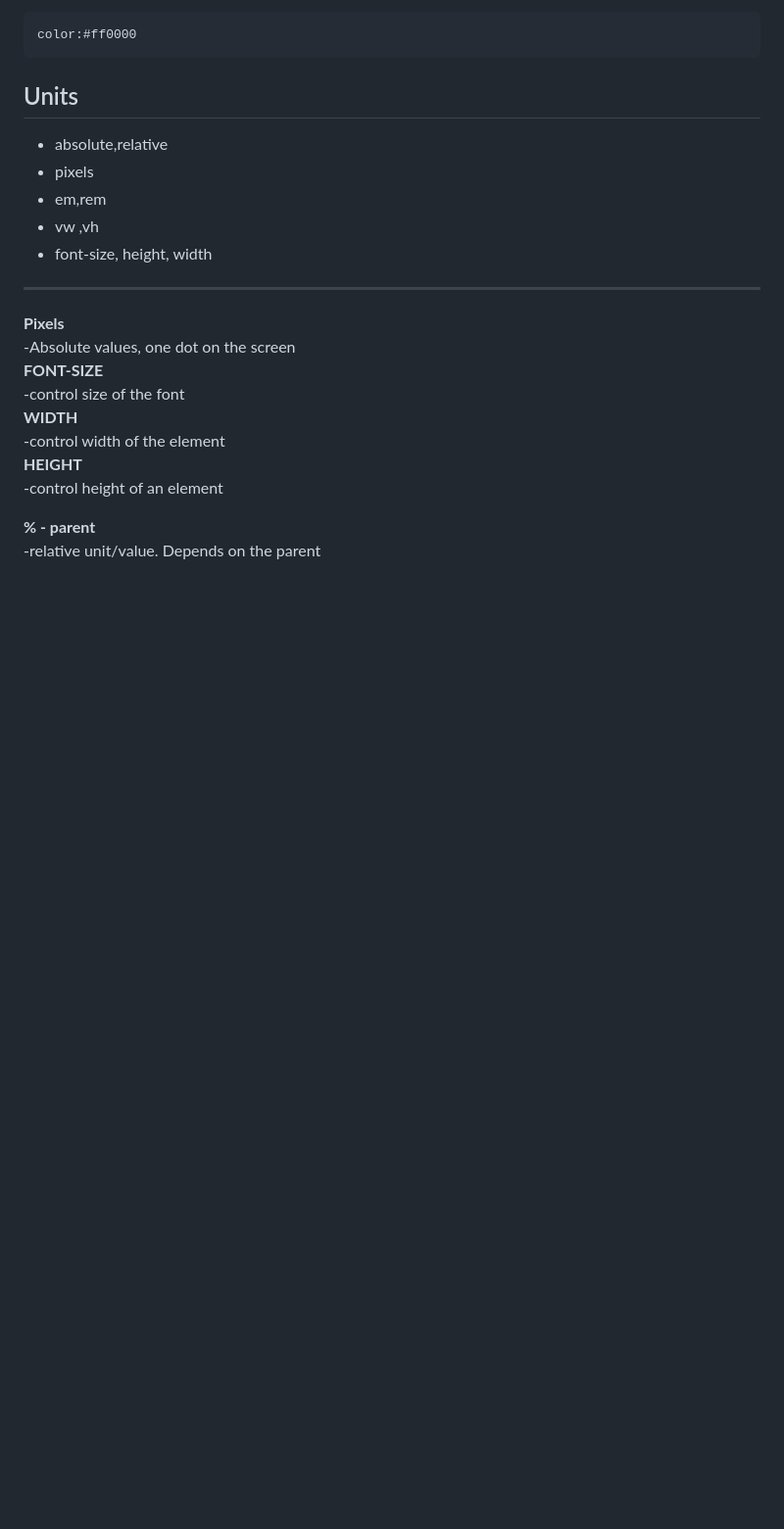
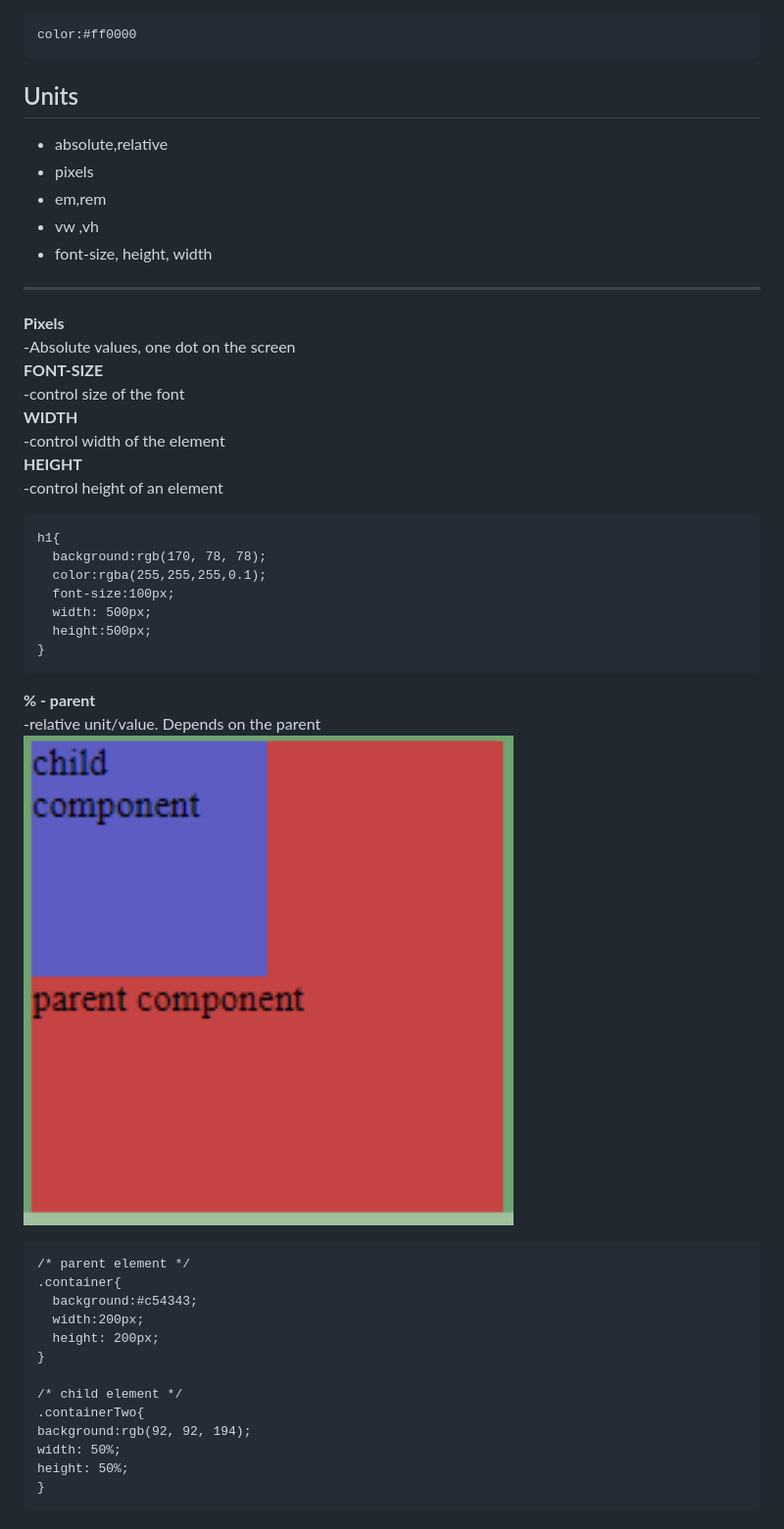
Before and after one commit to lance28-beep/CSS_myNotes, a Markdown page: Readme.md, the part around the change printed below. Shown: that part at 98% size. Drawn GitHub-style; pictures changed too: img/relative.PNG (added); blank space fills up the shorter version.

````diff
--- a/Readme.md
+++ b/Readme.md
@@ -469,5 +469,33 @@ color:#ff0000
 <b>HEIGHT</b><br>
 -control height of an element<br>
 
+```
+h1{
+  background:rgb(170, 78, 78);
+  color:rgba(255,255,255,0.1);
+  font-size:100px;
+  width: 500px;
+  height:500px;
+}
+```
+
 <b>% - parent</b><br>
 -relative unit/value. Depends on the parent<br>
+<img src='./img/relative.PNG' width="500"> <br>
+
+```
+/* parent element */
+.container{
+  background:#c54343;
+  width:200px;
+  height: 200px;
+}
+
+/* child element */
+.containerTwo{
+background:rgb(92, 92, 194);
+width: 50%;
+height: 50%;
+}
+```
+
````
Also changed, not shown: other parts of Readme.md (+81 -1 lines), img/em.PNG (added), img/rem.PNG (added), img/screenview.PNG (added), 2 other files.
